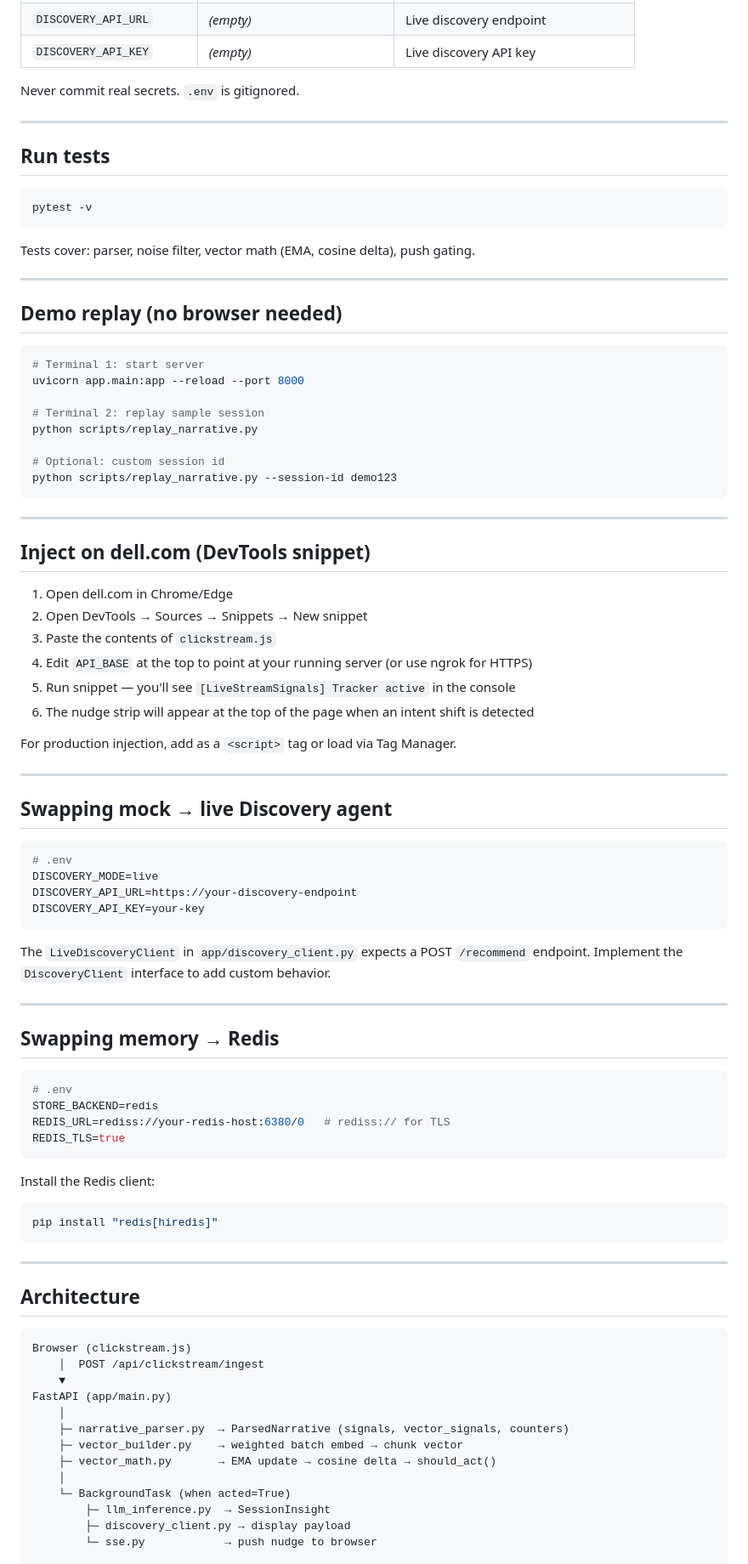
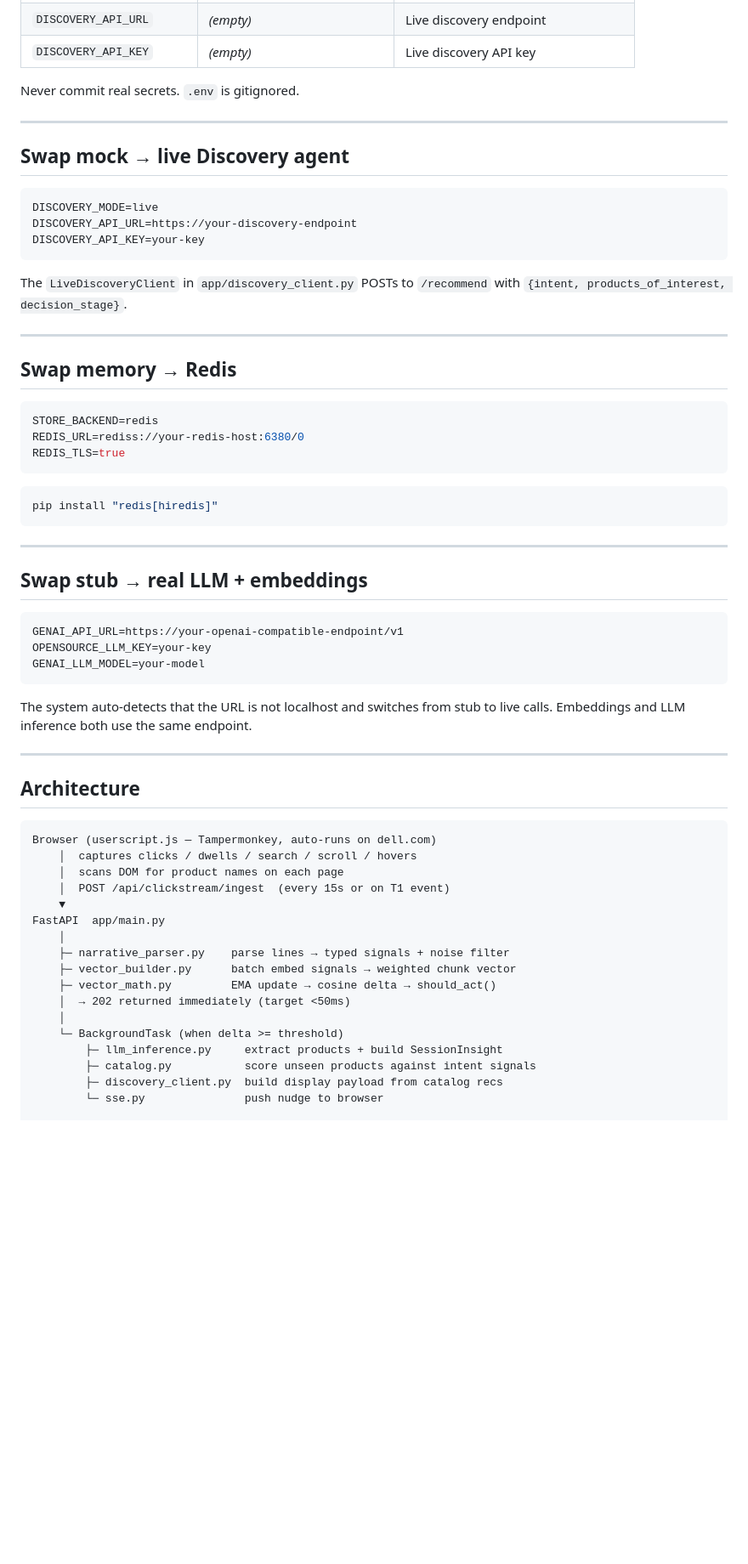
Before and after one commit to DanielALievano/RecommenderForDell, a Markdown page: README.md, the part around one of its changes. Shown at 85% size. GitHub-like rendering; blank space fills up the shorter version.

````diff
--- a/README.md
+++ b/README.md
@@ -56,88 +165,62 @@ Never commit real secrets. `.env` is gitignored.
 
 ---
 
-## Run tests
-
-```bash
-pytest -v
-```
-
-Tests cover: parser, noise filter, vector math (EMA, cosine delta), push gating.
-
----
-
-## Demo replay (no browser needed)
-
-```bash
-# Terminal 1: start server
-uvicorn app.main:app --reload --port 8000
-
-# Terminal 2: replay sample session
-python scripts/replay_narrative.py
-
-# Optional: custom session id
-python scripts/replay_narrative.py --session-id demo123
-```
-
----
-
-## Inject on dell.com (DevTools snippet)
-
-1. Open dell.com in Chrome/Edge
-2. Open DevTools → Sources → Snippets → New snippet
-3. Paste the contents of `clickstream.js`
-4. Edit `API_BASE` at the top to point at your running server (or use ngrok for HTTPS)
-5. Run snippet — you'll see `[LiveStreamSignals] Tracker active` in the console
-6. The nudge strip will appear at the top of the page when an intent shift is detected
-
-For production injection, add as a `<script>` tag or load via Tag Manager.
-
----
-
-## Swapping mock → live Discovery agent
+## Swap mock → live Discovery agent
 
 ```env
-# .env
 DISCOVERY_MODE=live
 DISCOVERY_API_URL=https://your-discovery-endpoint
 DISCOVERY_API_KEY=your-key
 ```
 
-The `LiveDiscoveryClient` in `app/discovery_client.py` expects a POST `/recommend` endpoint.
-Implement the `DiscoveryClient` interface to add custom behavior.
+The `LiveDiscoveryClient` in `app/discovery_client.py` POSTs to `/recommend` with `{intent, products_of_interest, decision_stage}`.
 
 ---
 
-## Swapping memory → Redis
+## Swap memory → Redis
 
 ```env
-# .env
 STORE_BACKEND=redis
-REDIS_URL=rediss://your-redis-host:6380/0   # rediss:// for TLS
+REDIS_URL=rediss://your-redis-host:6380/0
 REDIS_TLS=true
 ```
 
-Install the Redis client:
 ```bash
 pip install "redis[hiredis]"
 ```
 
 ---
 
+## Swap stub → real LLM + embeddings
+
+```env
+GENAI_API_URL=https://your-openai-compatible-endpoint/v1
+OPENSOURCE_LLM_KEY=your-key
+GENAI_LLM_MODEL=your-model
+```
+
+The system auto-detects that the URL is not localhost and switches from stub to live calls. Embeddings and LLM inference both use the same endpoint.
+
+---
+
 ## Architecture
 
 ```
-Browser (clickstream.js)
-    │  POST /api/clickstream/ingest
+Browser (userscript.js — Tampermonkey, auto-runs on dell.com)
+    │  captures clicks / dwells / search / scroll / hovers
+    │  scans DOM for product names on each page
+    │  POST /api/clickstream/ingest  (every 15s or on T1 event)
     ▼
-FastAPI (app/main.py)
+FastAPI  app/main.py
     │
-    ├─ narrative_parser.py  → ParsedNarrative (signals, vector_signals, counters)
-    ├─ vector_builder.py    → weighted batch embed → chunk vector
-    ├─ vector_math.py       → EMA update → cosine delta → should_act()
+    ├─ narrative_parser.py    parse lines → typed signals + noise filter
+    ├─ vector_builder.py      batch embed signals → weighted chunk vector
+    ├─ vector_math.py         EMA update → cosine delta → should_act()
+    │  → 202 returned immediately (target <50ms)
     │
-    └─ BackgroundTask (when acted=True)
-        ├─ llm_inference.py  → SessionInsight
-        ├─ discovery_client.py → display payload
-        └─ sse.py            → push nudge to browser
+    └─ BackgroundTask (when delta >= threshold)
+        ├─ llm_inference.py     extract products + build SessionInsight
+        ├─ catalog.py           score unseen products against intent signals
+        ├─ discovery_client.py  build display payload from catalog recs
+        └─ sse.py               push nudge to browser
 
````
Also changed, not shown: other parts of README.md (+129 -17 lines).
